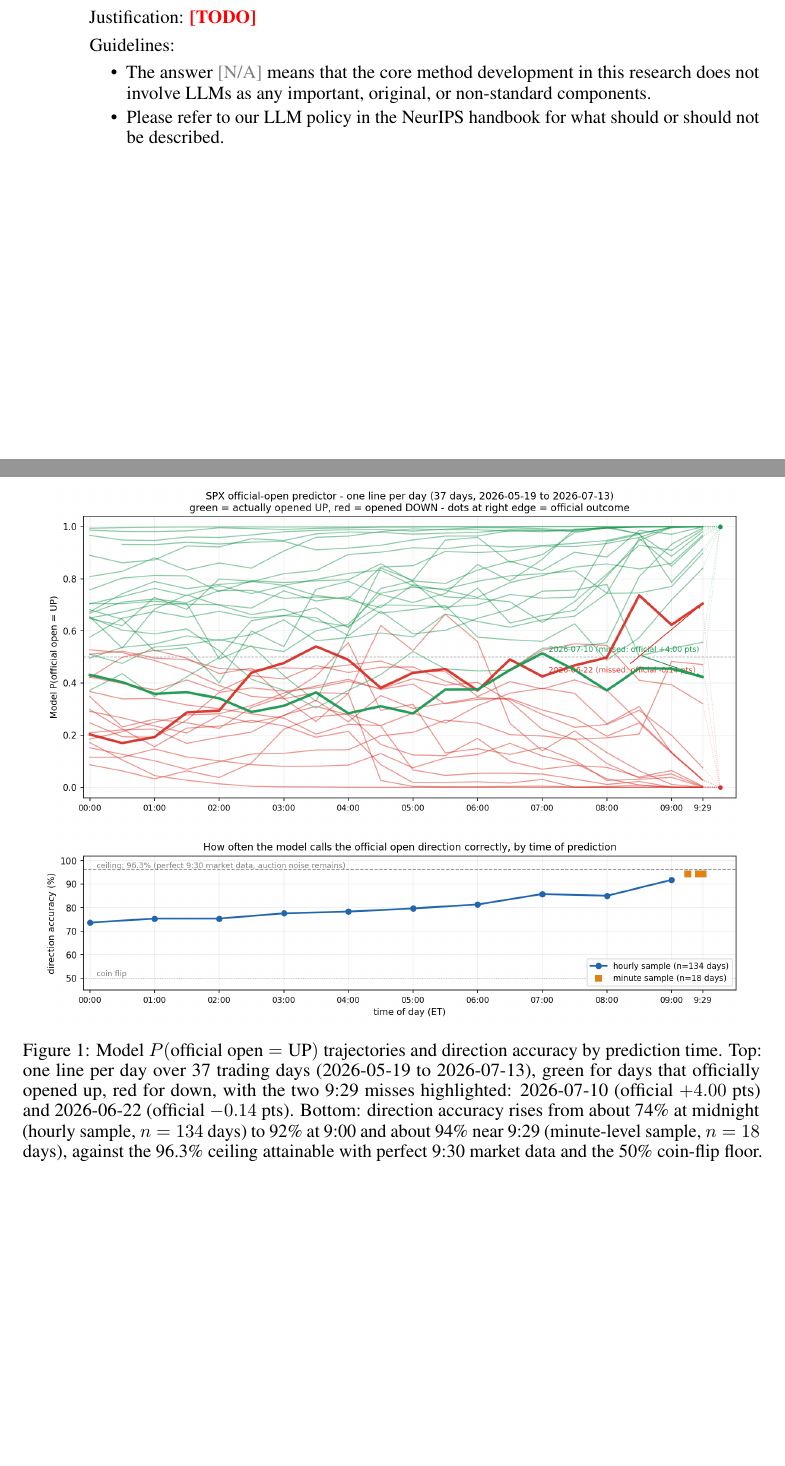
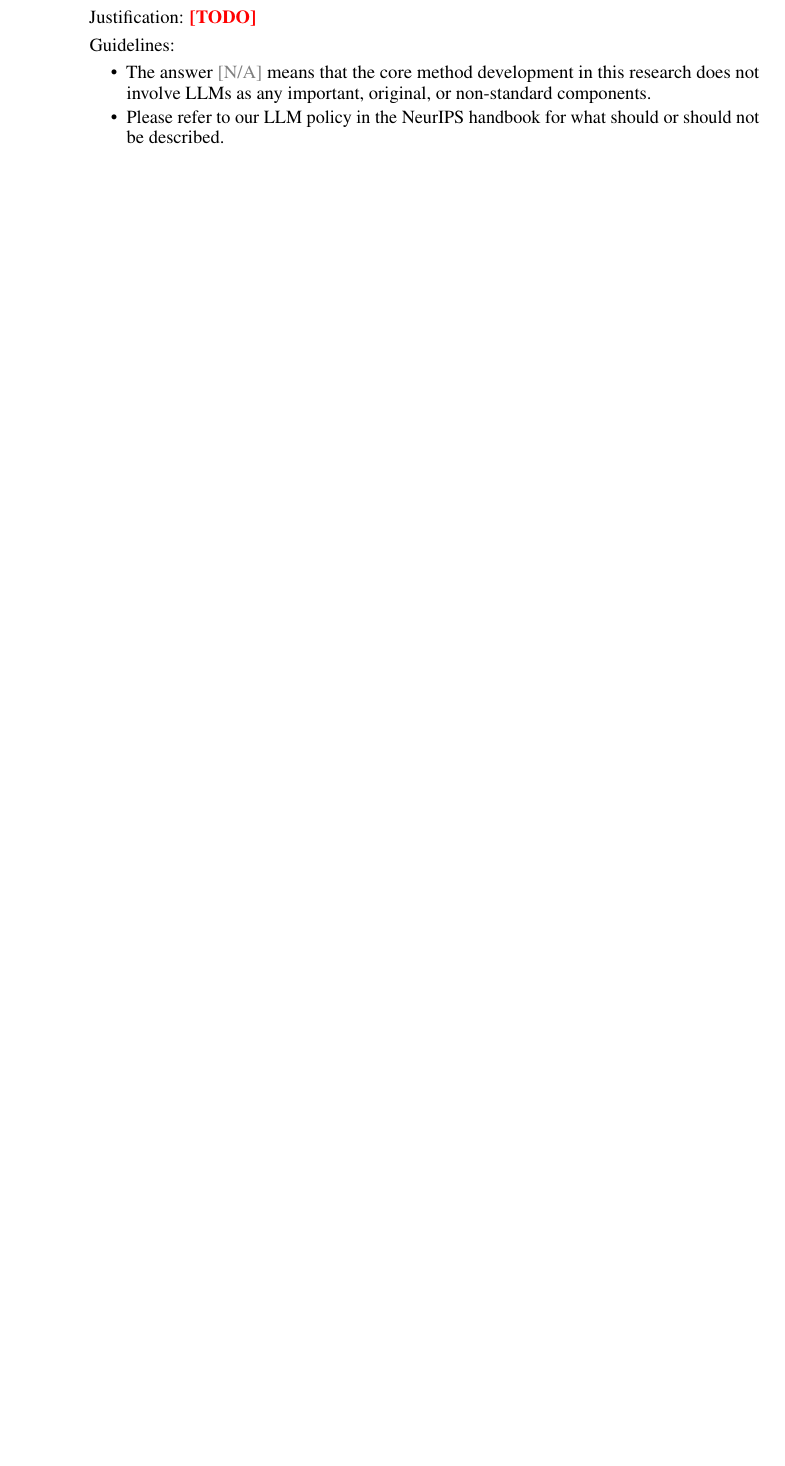
Before and after one commit to tr4m0ryp/SOQrates-polymarket-sp500-predictor, a LaTeX paper (papers/spx-open-polymarket/main.tex, which reads papers/spx-open-polymarket/sections/abstract.tex): two parts of pages 19 and 20 of 23 before the commit and part of page 22 of 22 after it, the two joined at a grey line, cut so that both start at the same text, the shorter picture padded with empty space. Compiled offline with pdfLaTeX.

Commit message:
docs(papers): move figure to results section

```diff
--- a/papers/spx-open-polymarket/sections/abstract.tex
+++ b/papers/spx-open-polymarket/sections/abstract.tex
@@ -24,14 +12,0 @@ that can learn.
-\begin{figure}[b]
-    \centering
-    \includegraphics[width=0.95\linewidth]{figures/spx_open_predictor.png}
-    \caption{Model $P(\text{official open} = \text{UP})$ trajectories and
-    direction accuracy by prediction time. Top: one line per day over 37
-    trading days (2026-05-19 to 2026-07-13), green for days that officially
-    opened up, red for down, with the two 9:29 misses highlighted: 2026-07-10
-    (official $+4.00$ pts) and 2026-06-22 (official $-0.14$ pts). Bottom:
-    direction accuracy rises from about 74\% at midnight (hourly sample,
-    $n=134$ days) to 92\% at 9:00 and about 94\% near 9:29 (minute-level
-    sample, $n=18$ days), against the 96.3\% ceiling attainable with perfect
-    9:30 market data and the 50\% coin-flip floor.}
-    \label{fig:spx_open_predictor}
-\end{figure}
```
Also changed, not shown: papers/spx-open-polymarket/sections/abstract.tex (26 more changed lines).
